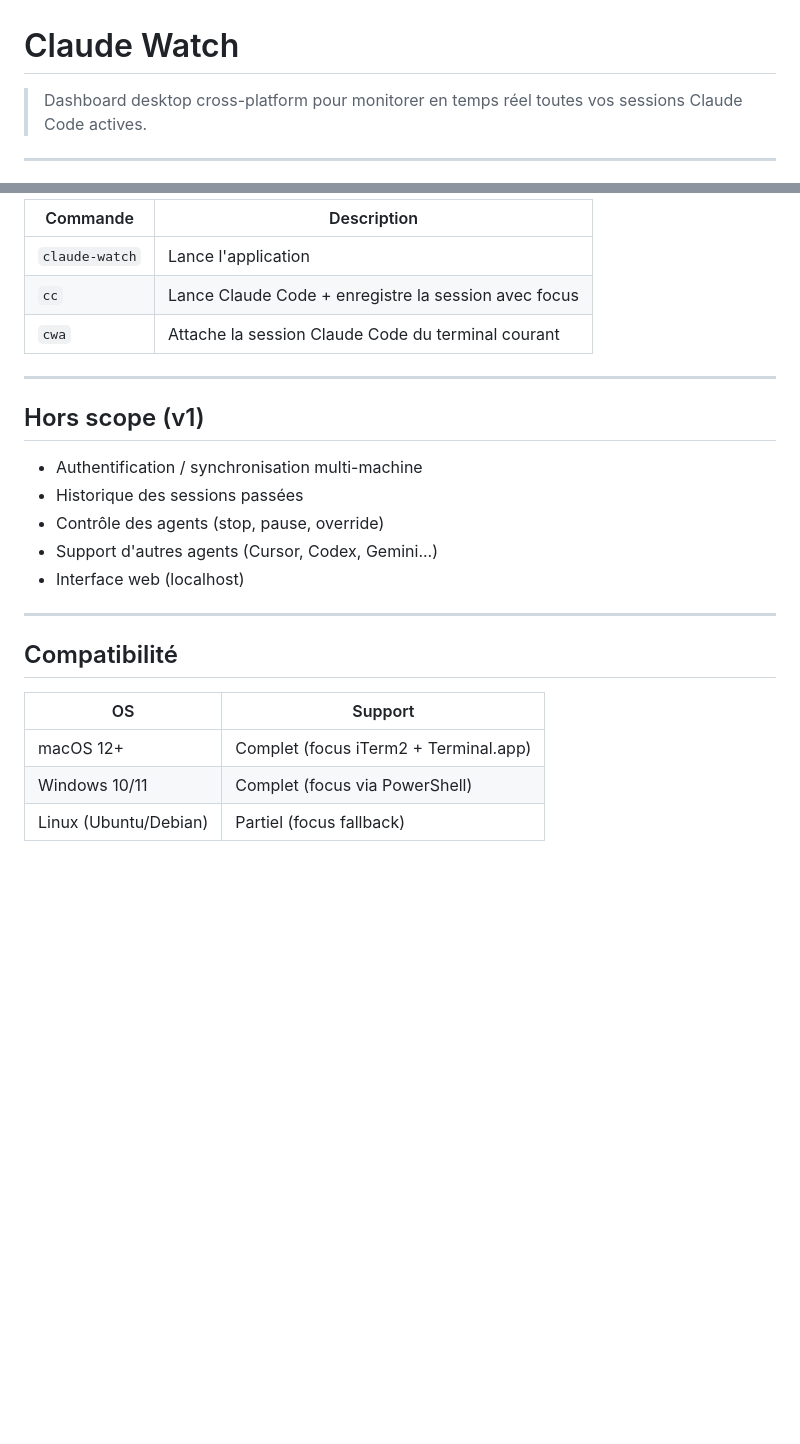
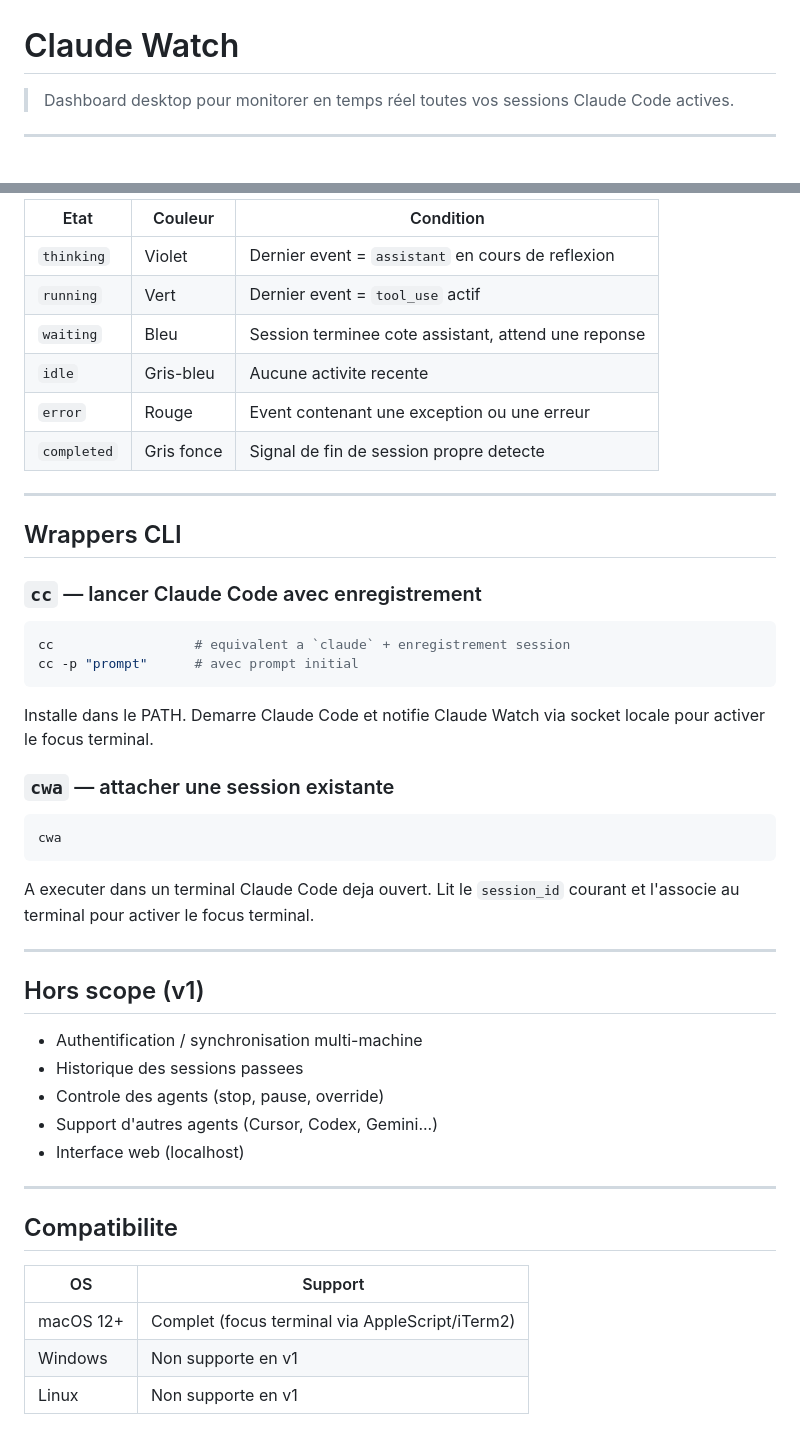
Before and after one commit to aby-agency/aby-claude-watcher, a Markdown page: readme.md, 2 parts joined by grey strips. Drawn GitHub-style; blank space fills up the shorter version.

````diff
--- a/readme.md
+++ b/readme.md
@@ -1,6 +1,6 @@
 # Claude Watch
 
-> Dashboard desktop cross-platform pour monitorer en temps réel toutes vos sessions Claude Code actives.
+> Dashboard desktop pour monitorer en temps réel toutes vos sessions Claude Code actives.
 
 ---
 
@@ -158,26 +96,50 @@ claude-watch/
 
-| Commande       | Description                                          |
-| -------------- | ---------------------------------------------------- |
-| `claude-watch` | Lance l'application                                  |
-| `cc`           | Lance Claude Code + enregistre la session avec focus |
-| `cwa`          | Attache la session Claude Code du terminal courant   |
+| Etat       | Couleur    | Condition                                               |
+| ---------- | ---------- | ------------------------------------------------------- |
+| `thinking` | Violet     | Dernier event = `assistant` en cours de reflexion       |
+| `running`  | Vert       | Dernier event = `tool_use` actif                        |
+| `waiting`  | Bleu       | Session terminee cote assistant, attend une reponse     |
+| `idle`     | Gris-bleu  | Aucune activite recente                                 |
+| `error`    | Rouge      | Event contenant une exception ou une erreur             |
+| `completed`| Gris fonce | Signal de fin de session propre detecte                 |
+
+---
+
+## Wrappers CLI
+
+### `cc` — lancer Claude Code avec enregistrement
+
+```bash
+cc                  # equivalent a `claude` + enregistrement session
+cc -p "prompt"      # avec prompt initial
+```
+
+Installe dans le PATH. Demarre Claude Code et notifie Claude Watch via socket locale pour activer le focus terminal.
+
+### `cwa` — attacher une session existante
+
+```bash
+cwa
+```
+
+A executer dans un terminal Claude Code deja ouvert. Lit le `session_id` courant et l'associe au terminal pour activer le focus terminal.
 
 ---
 
 ## Hors scope (v1)
 
 - Authentification / synchronisation multi-machine
-- Historique des sessions passées
-- Contrôle des agents (stop, pause, override)
+- Historique des sessions passees
+- Controle des agents (stop, pause, override)
 - Support d'autres agents (Cursor, Codex, Gemini...)
 - Interface web (localhost)
 
 ---
 
-## Compatibilité
+## Compatibilite
 
-| OS                    | Support                               |
-| --------------------- | ------------------------------------- |
-| macOS 12+             | Complet (focus iTerm2 + Terminal.app) |
-| Windows 10/11         | Complet (focus via PowerShell)        |
-| Linux (Ubuntu/Debian) | Partiel (focus fallback)              |
+| OS        | Support                                       |
+| --------- | --------------------------------------------- |
+| macOS 12+ | Complet (focus terminal via AppleScript/iTerm2) |
+| Windows   | Non supporte en v1                            |
+| Linux     | Non supporte en v1                            |
````
Also changed, not shown: other parts of readme.md (+60 -122 lines).
